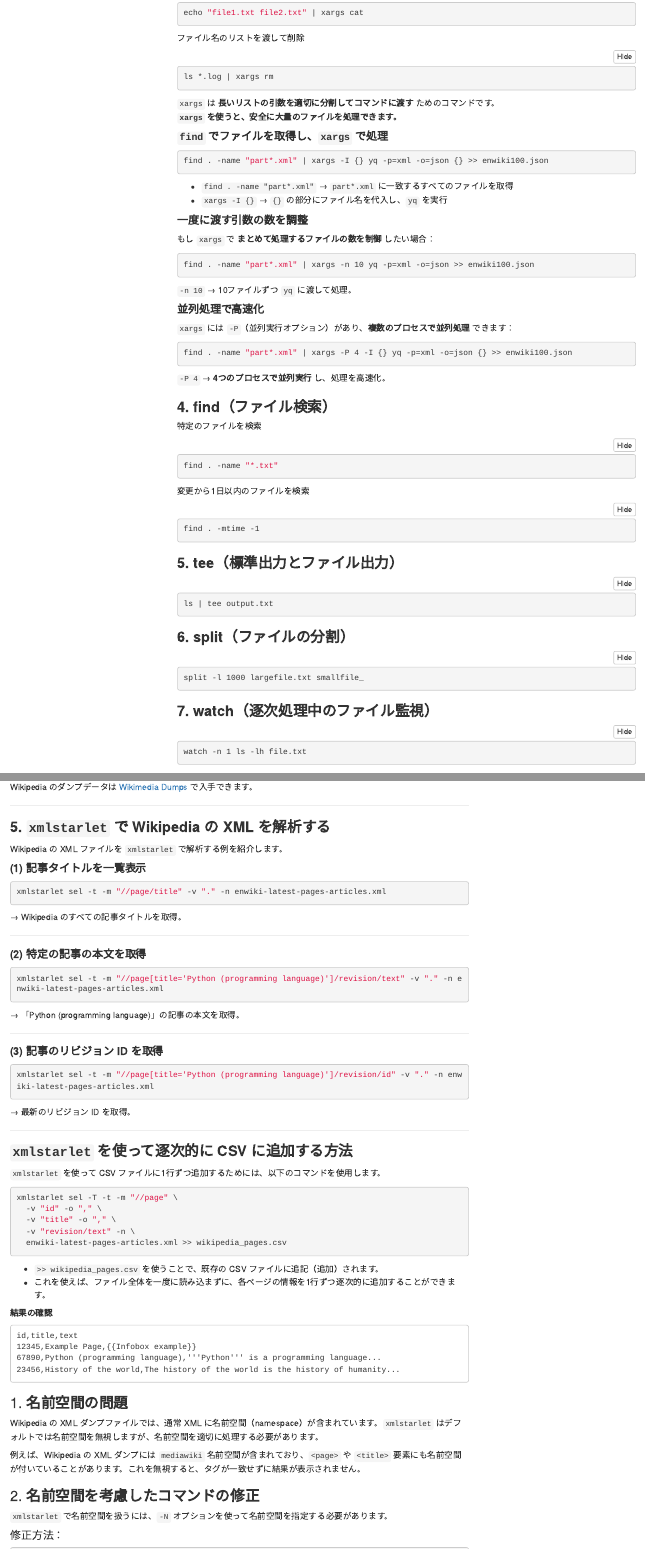
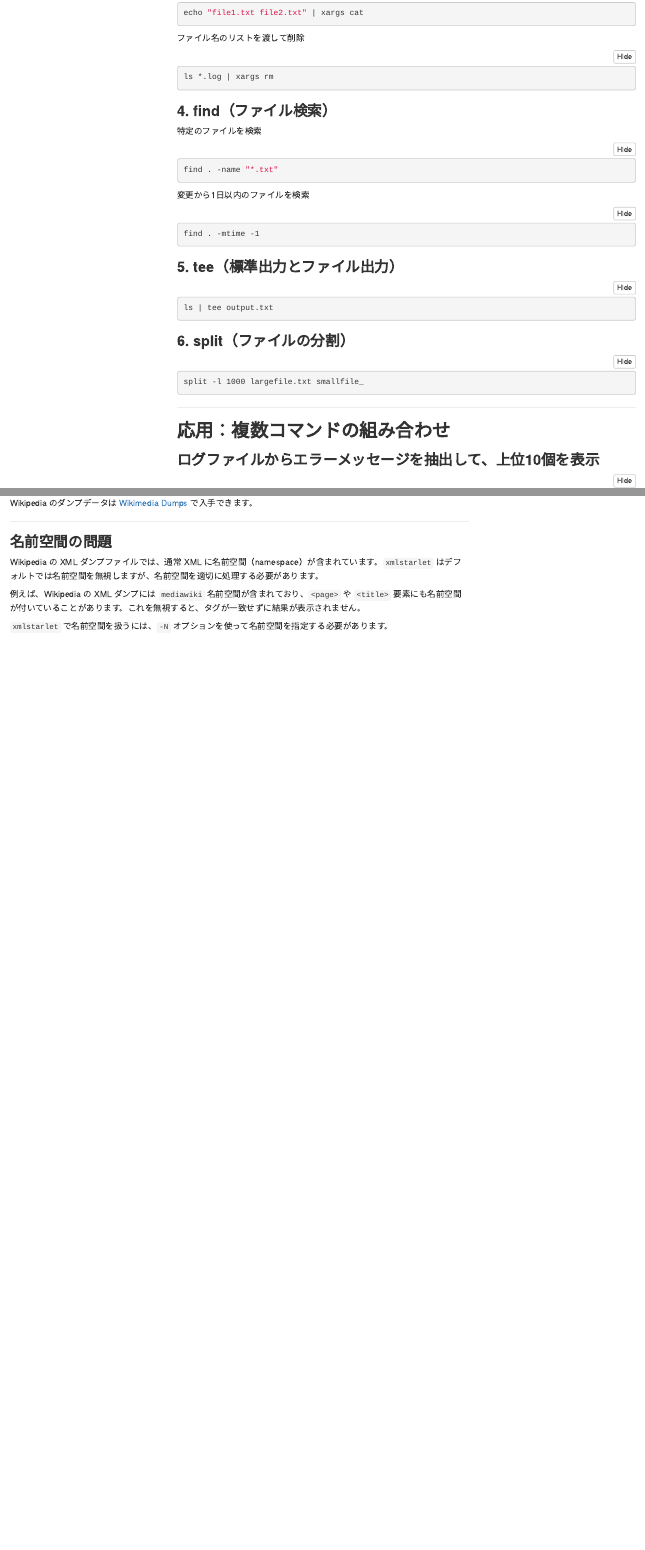
Before and after one commit to kng-mtd/test0, an R Markdown document (linuxDataProcess.Rmd): the page in a window 1100 px wide, from 3550 px down, and a second part further down, joined at a grey line. The pictures show the output file linuxDataProcess.html that the author committed with the source, opened offline; menus at the side of the page are left out.

Commit message:
Add files via upload

````diff
--- a/linuxDataProcess.Rmd
+++ b/linuxDataProcess.Rmd
@@ -155,31 +155,6 @@ echo "file1.txt file2.txt" | xargs cat
 ls *.log | xargs rm
 ```
 
-`xargs` は **長いリストの引数を適切に分割してコマンドに渡す** ためのコマンドです。
-**`xargs` を使うと、安全に大量のファイルを処理できます。**
-
-#### **`find` でファイルを取得し、`xargs` で処理**
-```sh
-find . -name "part*.xml" | xargs -I {} yq -p=xml -o=json {} >> enwiki100.json
-```
-- `find . -name "part*.xml"` → `part*.xml` に一致するすべてのファイルを取得
-- `xargs -I {}` → `{}` の部分にファイル名を代入し、`yq` を実行
-
-#### **一度に渡す引数の数を調整**
-もし `xargs` で **まとめて処理するファイルの数を制御** したい場合：
-```sh
-find . -name "part*.xml" | xargs -n 10 yq -p=xml -o=json >> enwiki100.json
-```
-`-n 10` → 10ファイルずつ `yq` に渡して処理。
-
-#### **並列処理で高速化**
-`xargs` には `-P`（並列実行オプション）があり、**複数のプロセスで並列処理** できます：
-```sh
-find . -name "part*.xml" | xargs -P 4 -I {} yq -p=xml -o=json {} >> enwiki100.json
-```
-`-P 4` → **4つのプロセスで並列実行** し、処理を高速化。
-
-
 ### **4. find（ファイル検索）**
 特定のファイルを検索
 ```bash
@@ -200,13 +175,7 @@ ls | tee output.txt
 split -l 1000 largefile.txt smallfile_
 ```
 
-### **7. watch（逐次処理中のファイル監視）**
-```bash
-watch -n 1 ls -lh file.txt
-```
-
----
-
+---
 
 ## **応用：複数コマンドの組み合わせ**
 
@@ -1957,72 +1926,18 @@ Wikipedia のダンプデータは [Wikimedia Dumps](https://dumps.wikimedia.org
 
 ---
 
-### **5. `xmlstarlet` で Wikipedia の XML を解析する**
-Wikipedia の XML ファイルを `xmlstarlet` で解析する例を紹介します。
-
-#### **(1) 記事タイトルを一覧表示**
+
+### **名前空間の問題**
+Wikipedia の XML ダンプファイルでは、通常 XML に名前空間（namespace）が含まれています。`xmlstarlet` はデフォルトでは名前空間を無視しますが、名前空間を適切に処理する必要があります。
+
+例えば、Wikipedia の XML ダンプには `mediawiki` 名前空間が含まれており、`<page>` や `<title>` 要素にも名前空間が付いていることがあります。これを無視すると、タグが一致せずに結果が表示されません。
+
+
+`xmlstarlet` で名前空間を扱うには、`-N` オプションを使って名前空間を指定する必要があります。
+
+
 ```sh
-xmlstarlet sel -t -m "//page/title" -v "." -n enwiki-latest-pages-articles.xml
-```
-→ Wikipedia のすべての記事タイトルを取得。
-
----
-
-#### **(2) 特定の記事の本文を取得**
-```sh
-xmlstarlet sel -t -m "//page[title='Python (programming language)']/revision/text" -v "." -n enwiki-latest-pages-articles.xml
-```
-→ 「Python (programming language)」の記事の本文を取得。
-
----
-
-#### **(3) 記事のリビジョン ID を取得**
-```sh
-xmlstarlet sel -t -m "//page[title='Python (programming language)']/revision/id" -v "." -n enwiki-latest-pages-articles.xml
-```
-→ 最新のリビジョン ID を取得。
-
----
-
-
-### **`xmlstarlet` を使って逐次的に CSV に追加する方法**
-
-`xmlstarlet` を使って CSV ファイルに1行ずつ追加するためには、以下のコマンドを使用します。
-
-```sh
-xmlstarlet sel -T -t -m "//page" \
-  -v "id" -o "," \
-  -v "title" -o "," \
-  -v "revision/text" -n \
-  enwiki-latest-pages-articles.xml >> wikipedia_pages.csv
-```
-
-- `>> wikipedia_pages.csv` を使うことで、既存の CSV ファイルに追記（追加）されます。
-- これを使えば、ファイル全体を一度に読み込まずに、各ページの情報を1行ずつ逐次的に追加することができます。
-
-
-**結果の確認**
-
-```
-id,title,text
-12345,Example Page,{{Infobox example}}
-67890,Python (programming language),'''Python''' is a programming language...
-23456,History of the world,The history of the world is the history of humanity...
-```
-
-### 1. **名前空間の問題**
-Wikipedia の XML ダンプファイルでは、通常 XML に名前空間（namespace）が含まれています。`xmlstarlet` はデフォルトでは名前空間を無視しますが、名前空間を適切に処理する必要があります。
-
-例えば、Wikipedia の XML ダンプには `mediawiki` 名前空間が含まれており、`<page>` や `<title>` 要素にも名前空間が付いていることがあります。これを無視すると、タグが一致せずに結果が表示されません。
-
-### 2. **名前空間を考慮したコマンドの修正**
-
-`xmlstarlet` で名前空間を扱うには、`-N` オプションを使って名前空間を指定する必要があります。
-
-#### 修正方法：
-
-```sh
-# see xmlns="---" in xml, in case <mediawiki xmlns="http://www.mediawiki.org/xml/export-0.11/"
+# see in xml <mediawiki xmlns="http://www.mediawiki.org/xml/export-0.11/", mw is "http://www.mediawiki.org/xml/export-0.11/"
 
 # add header
 echo 'id,title,text' > enwiki1.csv
````
Also changed, not shown: linuxDataProcess.html, linuxDataProcess.Rmd (25 more changed lines).
